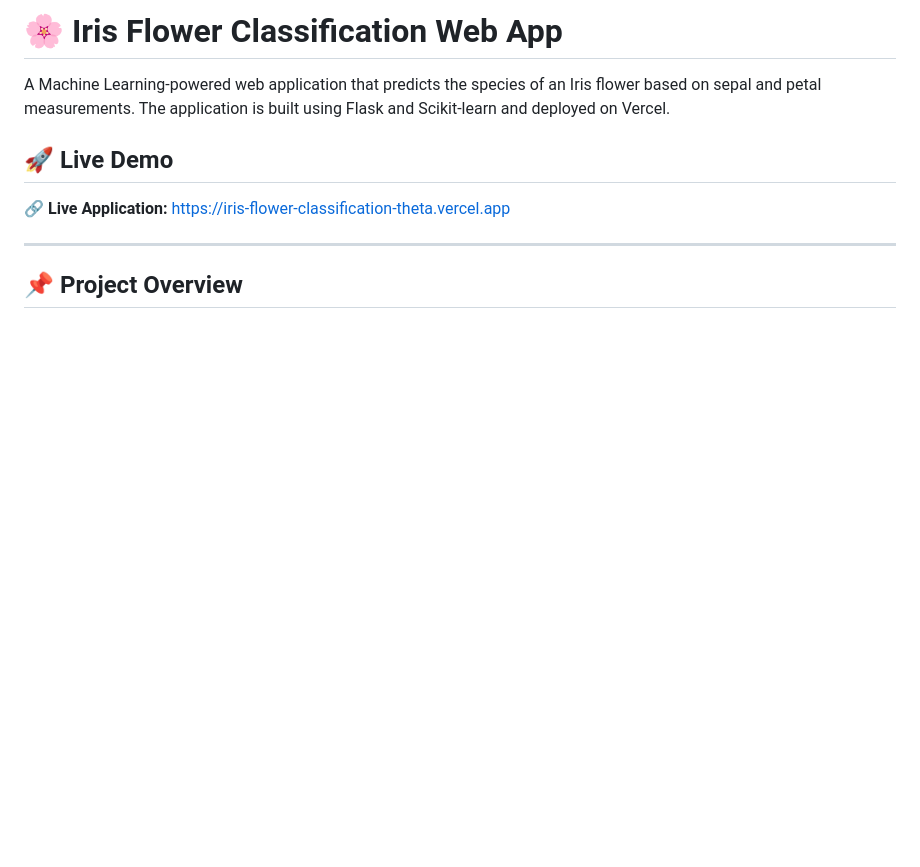
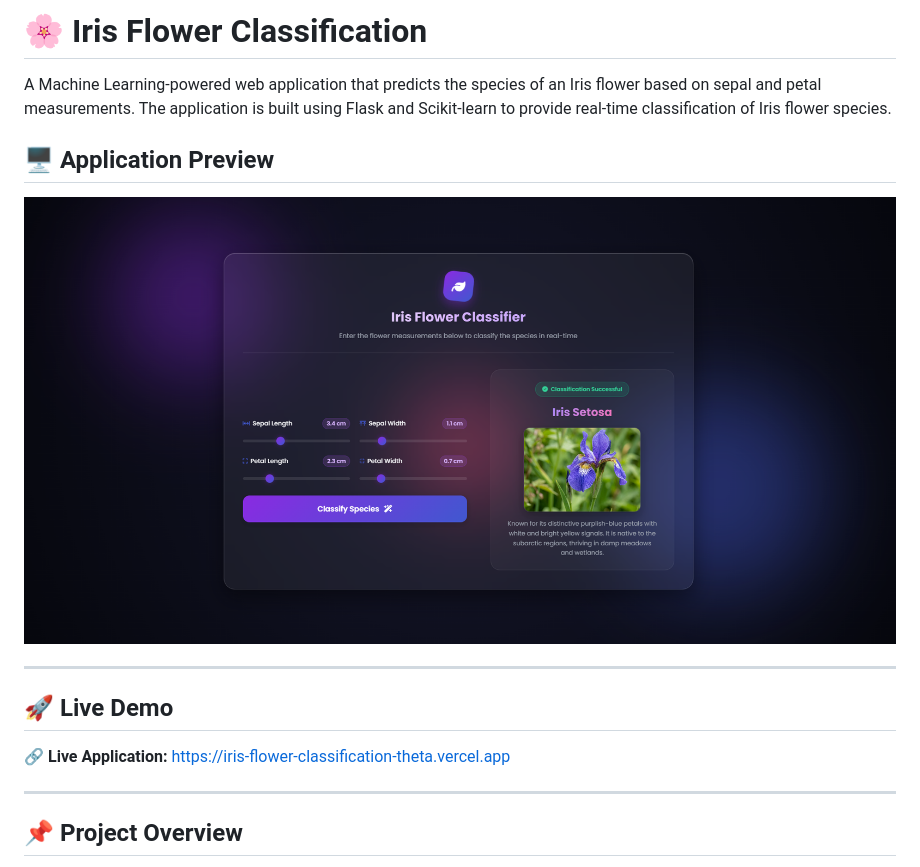
Before and after one commit to SandeepKumarSha/Iris-Flower-Classification, a Markdown page: README.md, the part around one of its changes. GitHub-like rendering; blank space fills up the shorter version.

```diff
--- a/README.md
+++ b/README.md
@@ -1,6 +1,15 @@
-# 🌸 Iris Flower Classification Web App
+# 🌸 Iris Flower Classification
 
-A Machine Learning-powered web application that predicts the species of an Iris flower based on sepal and petal measurements. The application is built using Flask and Scikit-learn and deployed on Vercel.
+A Machine Learning-powered web application that predicts the species of an Iris flower based on sepal and petal measurements. The application is built using Flask and Scikit-learn to provide real-time classification of Iris flower species.
+
+
+## 🖥️ Application Preview
+
+<p align="center">
+  <img src="static/images/ui-preview.png" alt="Application UI" width="900">
+</p>
+
+---
 
 ## 🚀 Live Demo
 
```
Also changed, not shown: other parts of README.md (+18 -3 lines).
